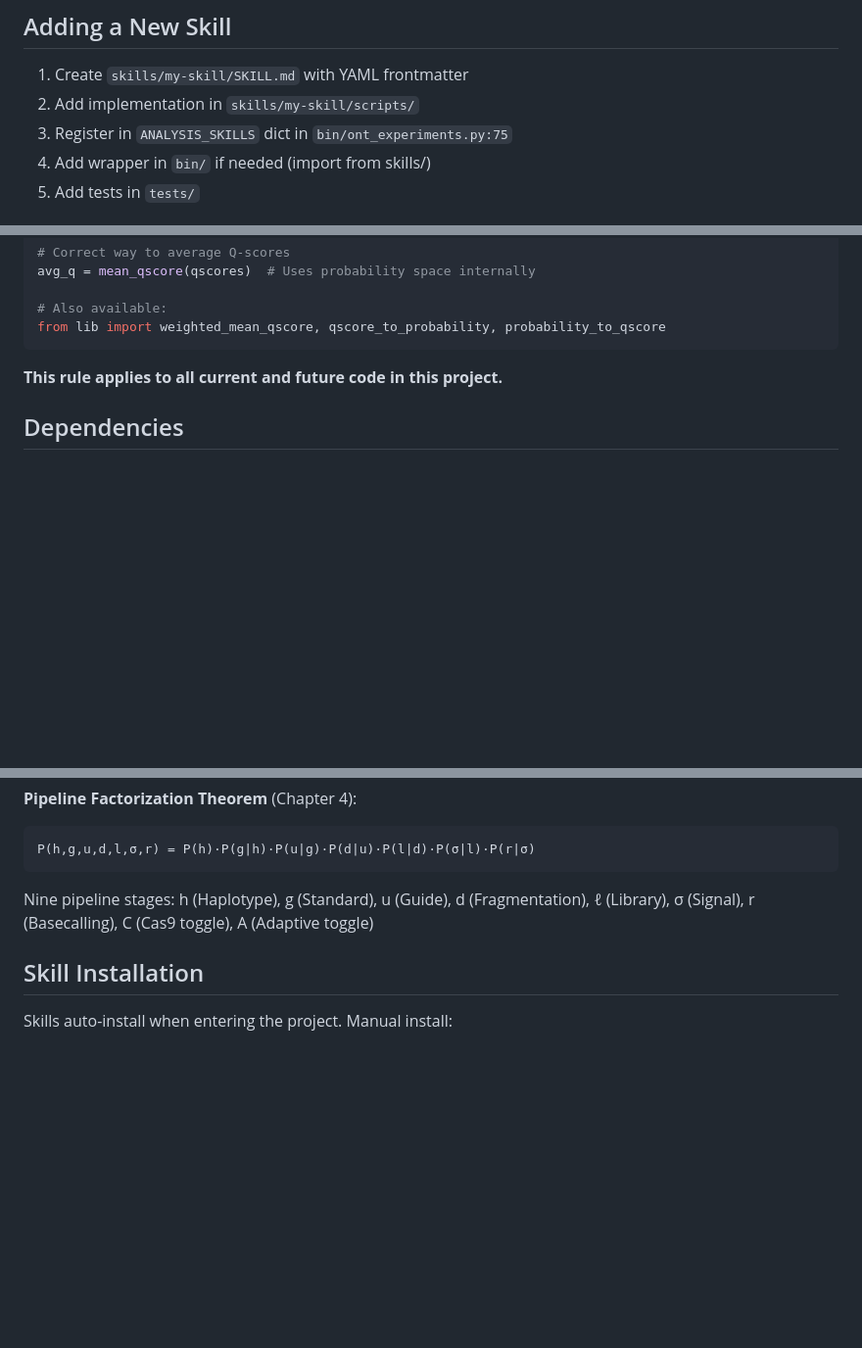
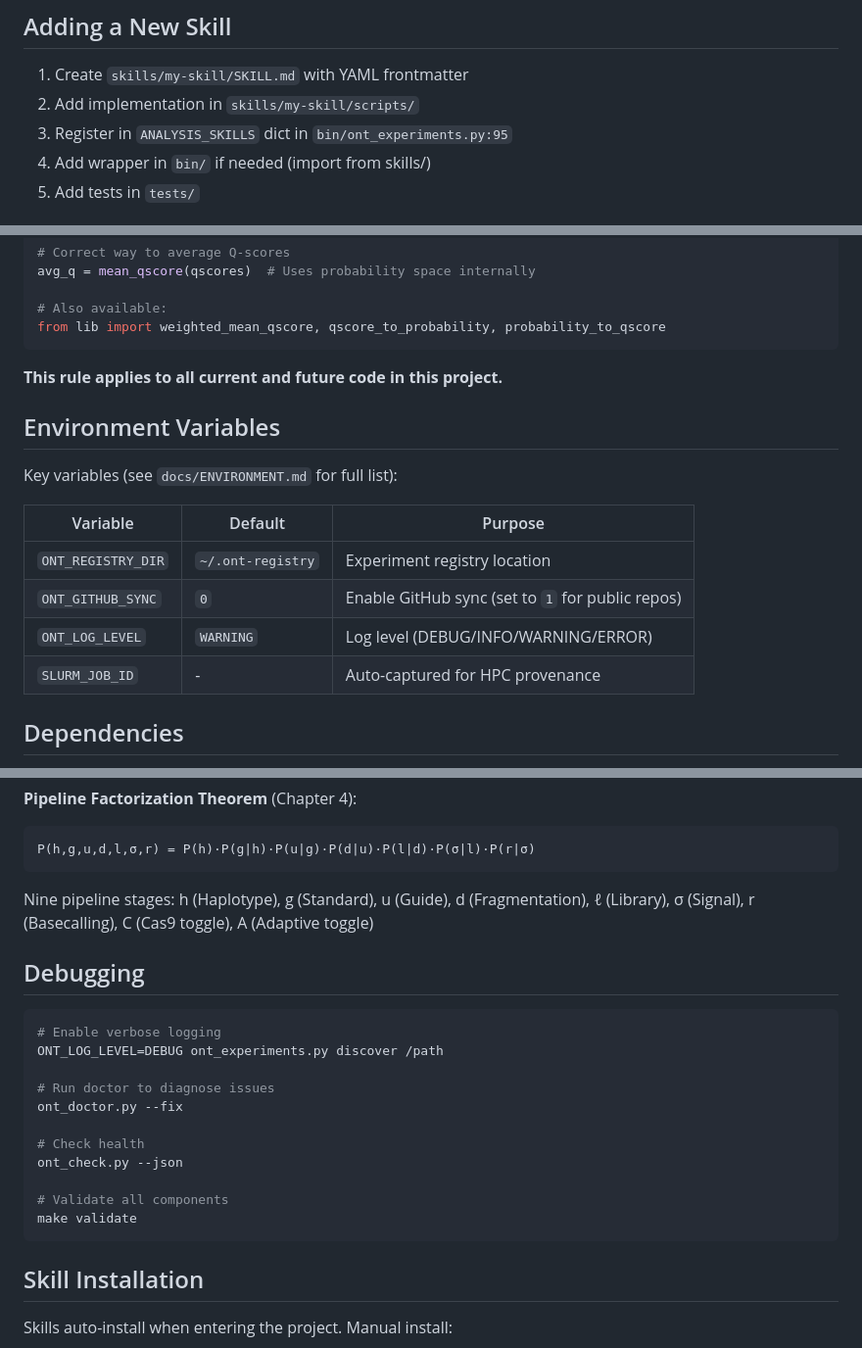
Before and after one commit to Single-Molecule-Sequencing/ont-ecosystem, a Markdown page: CLAUDE.md, 3 parts joined by grey strips. Shown at 98% size. GitHub-like rendering; blank space fills up the shorter version.

Commit message:
docs(CLAUDE.md): Add registry-browser skill, env vars, and debugging section
- Add /registry-browser to skills table
- Update ANALYSIS_SKILLS line reference (75→95)
- Add Environment Variables section with key vars
- Add Debugging section with common diagnostic commands

🤖 Generated with [Claude Code](https://claude.com/claude-code)

Co-Authored-By: Claude Opus 4.5 <noreply@anthropic.com>

````diff
--- a/CLAUDE.md
+++ b/CLAUDE.md
@@ -167,7 +168,7 @@ List available generators: `make list-figures` or `make list-tables`
 
 1. Create `skills/my-skill/SKILL.md` with YAML frontmatter
 2. Add implementation in `skills/my-skill/scripts/`
-3. Register in `ANALYSIS_SKILLS` dict in `bin/ont_experiments.py:75`
+3. Register in `ANALYSIS_SKILLS` dict in `bin/ont_experiments.py:95`
 4. Add wrapper in `bin/` if needed (import from skills/)
 5. Add tests in `tests/`
 
@@ -223,6 +224,17 @@ from lib import weighted_mean_qscore, qscore_to_probability, probability_to_qsco
 
 **This rule applies to all current and future code in this project.**
 
+## Environment Variables
+
+Key variables (see `docs/ENVIRONMENT.md` for full list):
+
+| Variable | Default | Purpose |
+|----------|---------|---------|
+| `ONT_REGISTRY_DIR` | `~/.ont-registry` | Experiment registry location |
+| `ONT_GITHUB_SYNC` | `0` | Enable GitHub sync (set to `1` for public repos) |
+| `ONT_LOG_LEVEL` | `WARNING` | Log level (DEBUG/INFO/WARNING/ERROR) |
+| `SLURM_JOB_ID` | - | Auto-captured for HPC provenance |
+
 ## Dependencies
 
 - **Required**: Python 3.9+, pyyaml
@@ -253,6 +265,22 @@ P(h,g,u,d,l,σ,r) = P(h)·P(g|h)·P(u|g)·P(d|u)·P(l|d)·P(σ|l)·P(r|σ)
 
 Nine pipeline stages: h (Haplotype), g (Standard), u (Guide), d (Fragmentation), ℓ (Library), σ (Signal), r (Basecalling), C (Cas9 toggle), A (Adaptive toggle)
 
+## Debugging
+
+```bash
+# Enable verbose logging
+ONT_LOG_LEVEL=DEBUG ont_experiments.py discover /path
+
+# Run doctor to diagnose issues
+ont_doctor.py --fix
+
+# Check health
+ont_check.py --json
+
+# Validate all components
+make validate
+```
+
 ## Skill Installation
 
 Skills auto-install when entering the project. Manual install:
````
Also changed, not shown: other parts of CLAUDE.md (+1 -0 lines).
